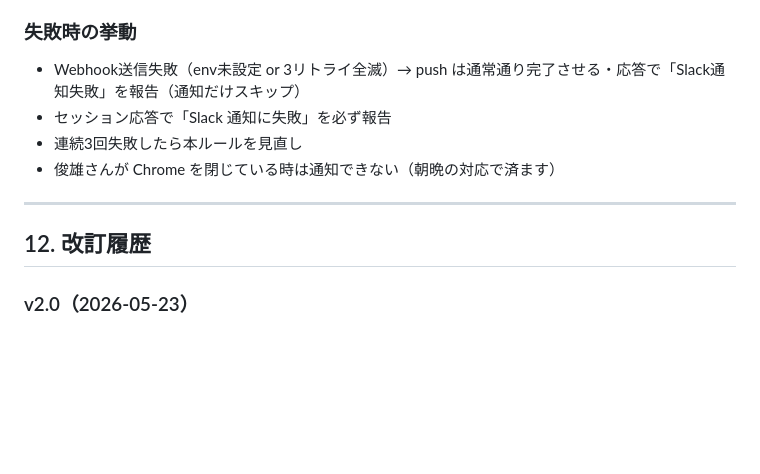
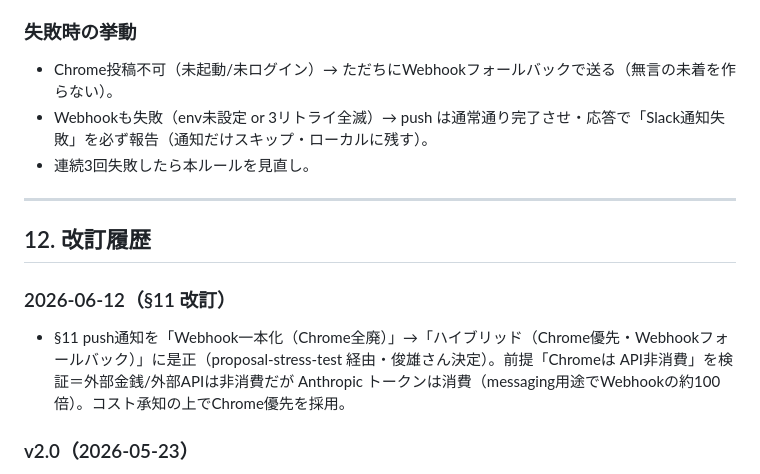
Before and after one commit to toshioshintani-sys/subsuku-yameta-web, a Markdown page: CLAUDE.md, the part around one of its changes. GitHub-like rendering; blank space fills up the shorter version.

```diff
--- a/CLAUDE.md
+++ b/CLAUDE.md
@@ -311,14 +315,16 @@ https://github.com/toshioshintani-sys/subsuku-yameta-web/commit/<SHA>
 
 ### 失敗時の挙動
 
-- Webhook送信失敗（env未設定 or 3リトライ全滅）→ push は通常通り完了させる・応答で「Slack通知失敗」を報告（通知だけスキップ）
-- セッション応答で「Slack 通知に失敗」を必ず報告
-- 連続3回失敗したら本ルールを見直し
-- 俊雄さんが Chrome を閉じている時は通知できない（朝晩の対応で済ます）
+- Chrome投稿不可（未起動/未ログイン）→ ただちにWebhookフォールバックで送る（無言の未着を作らない）。
+- Webhookも失敗（env未設定 or 3リトライ全滅）→ push は通常通り完了させ・応答で「Slack通知失敗」を必ず報告（通知だけスキップ・ローカルに残す）。
+- 連続3回失敗したら本ルールを見直し。
 
 ---
 
 ## 12. 改訂履歴
+
+### 2026-06-12（§11 改訂）
+- §11 push通知を「Webhook一本化（Chrome全廃）」→「ハイブリッド（Chrome優先・Webhookフォールバック）」に是正（proposal-stress-test 経由・俊雄さん決定）。前提「Chromeは API非消費」を検証＝外部金銭/外部APIは非消費だが Anthropic トークンは消費（messaging用途でWebhookの約100倍）。コスト承知の上でChrome優先を採用。
 
 ### v2.0（2026-05-23）
 - ミッション再定義（3層モデル・SRE3条件・ガード機構）
```
Also changed, not shown: other parts of CLAUDE.md (+18 -14 lines), docs/lessons.md (+1 -1 lines).
